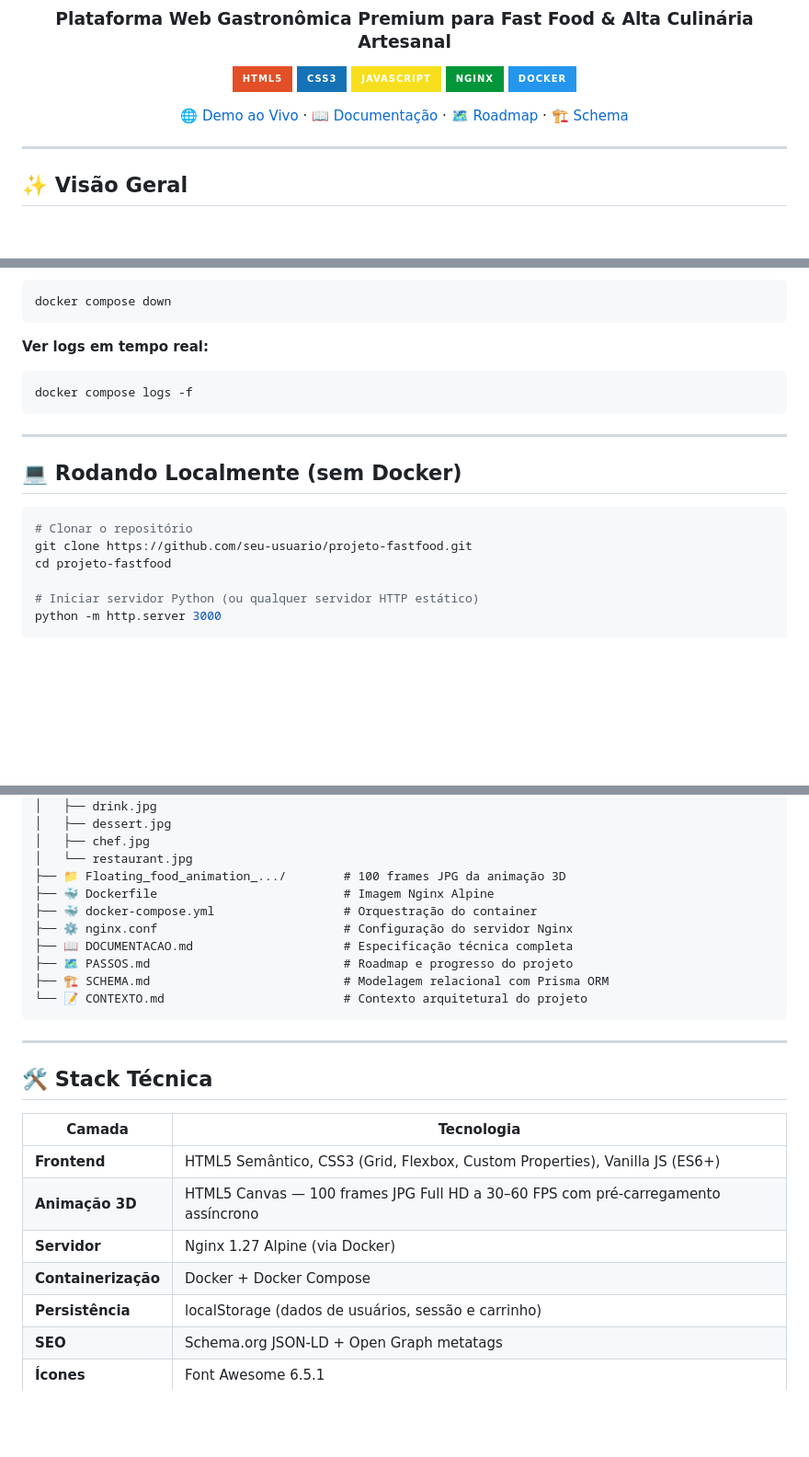
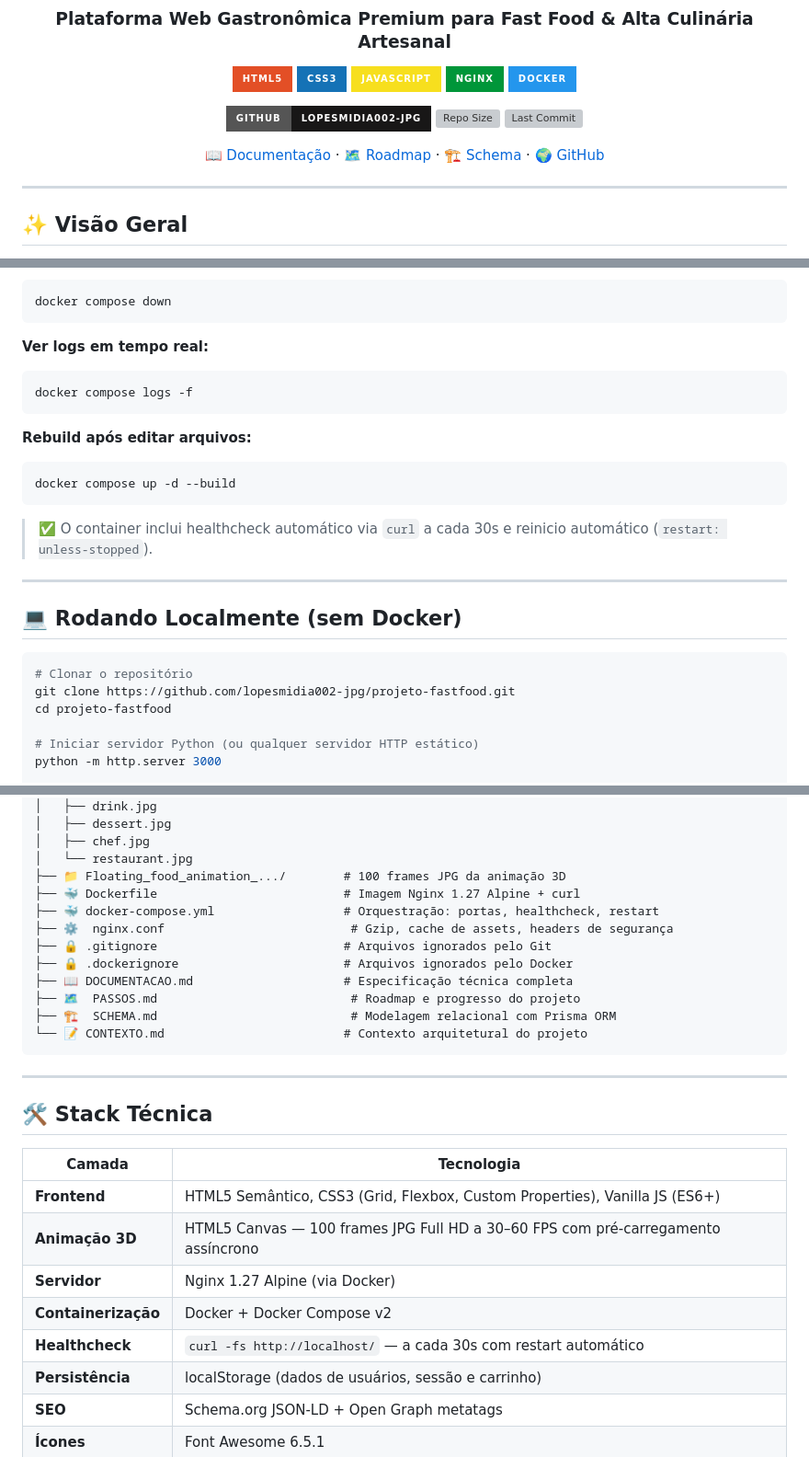
Before and after one commit to lopesmidia002-jpg/projeto-fastfood, a Markdown page: README.md, 3 parts joined by grey strips. Shown at 92% size. Rendered like a GitHub page; badges without logos; blank space fills up the shorter version; grey boxes are pictures that could not be loaded.

Commit message:
docs(readme): atualizar README com usuario GitHub real e novos badges
- Substitui 'seu-usuario' pelo usuario real: lopesmidia002-jpg
- Adiciona badges dinamicos: GitHub repo, tamanho e ultimo commit
- Adiciona badge do autor GitHub na secao de autoria
- Inclui badge de Healthcheck na tabela de stack tecnica
- Adiciona linha sobre restart automatico do Docker na secao Docker
- Adiciona .gitignore e .dockerignore na arvore de estrutura do projeto
- Adiciona item de responsividade mobile do painel administrativo

````diff
--- a/README.md
+++ b/README.md
@@ -10,7 +10,11 @@
 [![Nginx](https://img.shields.io/badge/Nginx-009639?style=for-the-badge&logo=nginx&logoColor=white)](https://nginx.org/)
 [![Docker](https://img.shields.io/badge/Docker-2496ED?style=for-the-badge&logo=docker&logoColor=white)](https://www.docker.com/)
 
-[🌐 Demo ao Vivo](#) · [📖 Documentação](DOCUMENTACAO.md) · [🗺️ Roadmap](PASSOS.md) · [🏗️ Schema](SCHEMA.md)
+[![GitHub](https://img.shields.io/badge/GitHub-lopesmidia002--jpg-181717?style=for-the-badge&logo=github&logoColor=white)](https://github.com/lopesmidia002-jpg/projeto-fastfood)
+[![Repo Size](https://img.shields.io/github/repo-size/lopesmidia002-jpg/projeto-fastfood?style=for-the-badge&color=orange)](https://github.com/lopesmidia002-jpg/projeto-fastfood)
+[![Last Commit](https://img.shields.io/github/last-commit/lopesmidia002-jpg/projeto-fastfood?style=for-the-badge&color=brightgreen)](https://github.com/lopesmidia002-jpg/projeto-fastfood/commits/main)
+
+[📖 Documentação](DOCUMENTACAO.md) · [🗺️ Roadmap](PASSOS.md) · [🏗️ Schema](SCHEMA.md) · [🌍 GitHub](https://github.com/lopesmidia002-jpg/projeto-fastfood)
 
 </div>
 
@@ -92,13 +96,20 @@ docker compose down
 docker compose logs -f
 ```
 
+**Rebuild após editar arquivos:**
+```bash
+docker compose up -d --build
+```
+
+> ✅ O container inclui healthcheck automático via `curl` a cada 30s e reinicio automático (`restart: unless-stopped`).
+
 ---
 
 ## 💻 Rodando Localmente (sem Docker)
 
 ```bash
 # Clonar o repositório
-git clone https://github.com/seu-usuario/projeto-fastfood.git
+git clone https://github.com/lopesmidia002-jpg/projeto-fastfood.git
 cd projeto-fastfood
 
 # Iniciar servidor Python (ou qualquer servidor HTTP estático)
@@ -130,12 +141,14 @@ projeto-fastfood/
 │   ├── chef.jpg
 │   └── restaurant.jpg
 ├── 📁 Floating_food_animation_.../        # 100 frames JPG da animação 3D
-├── 🐳 Dockerfile                          # Imagem Nginx Alpine
-├── 🐳 docker-compose.yml                  # Orquestração do container
-├── ⚙️ nginx.conf                          # Configuração do servidor Nginx
+├── 🐳 Dockerfile                          # Imagem Nginx 1.27 Alpine + curl
+├── 🐳 docker-compose.yml                  # Orquestração: portas, healthcheck, restart
+├── ⚙️  nginx.conf                          # Gzip, cache de assets, headers de segurança
+├── 🔒 .gitignore                          # Arquivos ignorados pelo Git
+├── 🔒 .dockerignore                       # Arquivos ignorados pelo Docker
 ├── 📖 DOCUMENTACAO.md                     # Especificação técnica completa
-├── 🗺️ PASSOS.md                           # Roadmap e progresso do projeto
-├── 🏗️ SCHEMA.md                           # Modelagem relacional com Prisma ORM
+├── 🗺️  PASSOS.md                           # Roadmap e progresso do projeto
+├── 🏗️  SCHEMA.md                           # Modelagem relacional com Prisma ORM
 └── 📝 CONTEXTO.md                         # Contexto arquitetural do projeto
 ```
 
@@ -148,7 +161,8 @@ projeto-fastfood/
 | **Frontend** | HTML5 Semântico, CSS3 (Grid, Flexbox, Custom Properties), Vanilla JS (ES6+) |
 | **Animação 3D** | HTML5 Canvas — 100 frames JPG Full HD a 30–60 FPS com pré-carregamento assíncrono |
 | **Servidor** | Nginx 1.27 Alpine (via Docker) |
-| **Containerização** | Docker + Docker Compose |
+| **Containerização** | Docker + Docker Compose v2 |
+| **Healthcheck** | `curl -fs http://localhost/` — a cada 30s com restart automático |
 | **Persistência** | localStorage (dados de usuários, sessão e carrinho) |
 | **SEO** | Schema.org JSON-LD + Open Graph metatags |
 | **Ícones** | Font Awesome 6.5.1 |
````
Also changed, not shown: other parts of README.md (+5 -2 lines).
